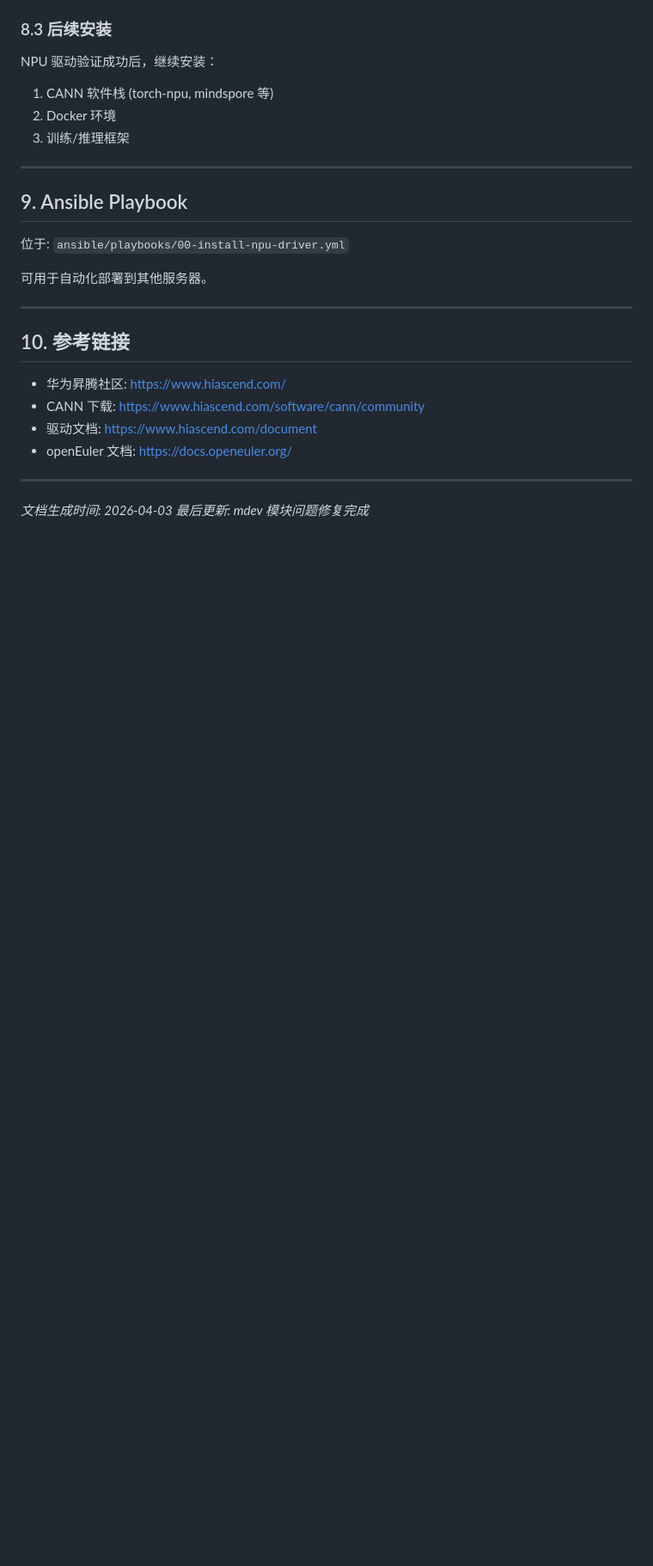
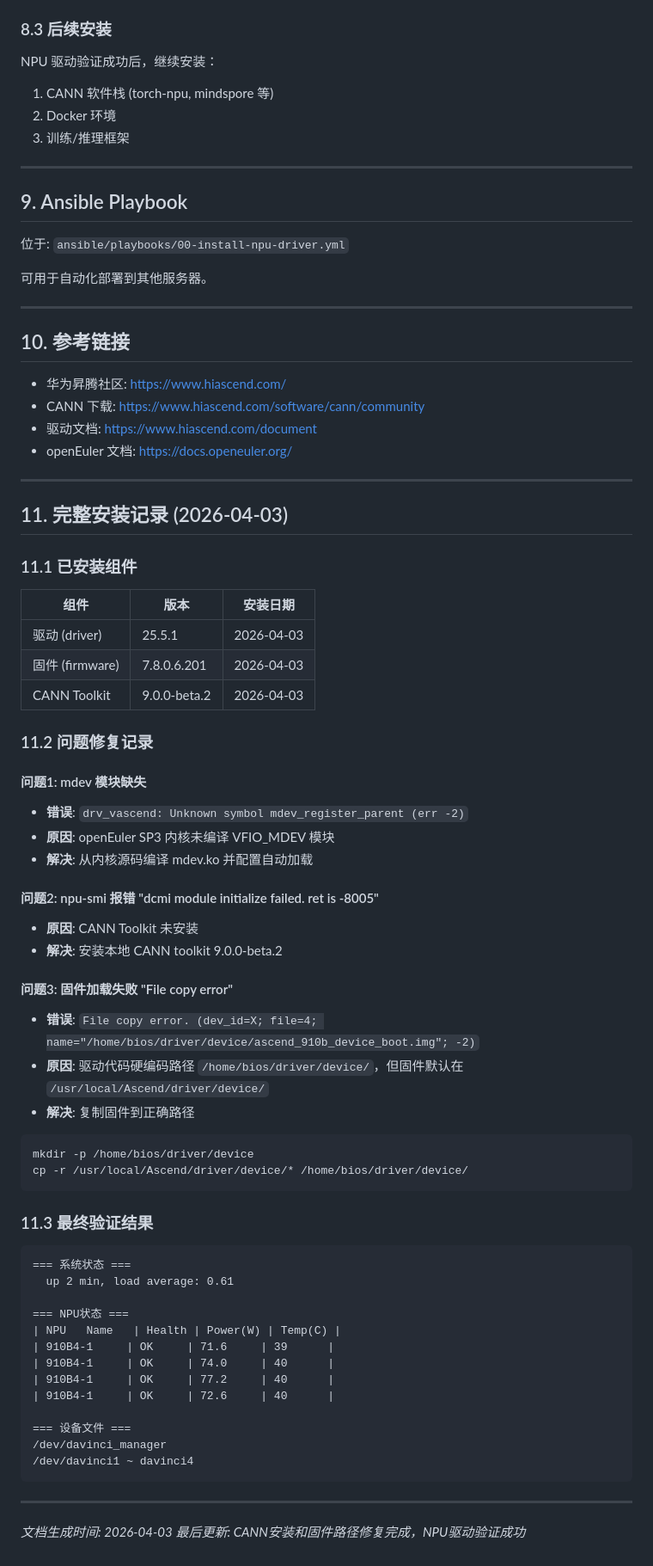
Before and after one commit to All4worldjz/MyAIBox, a Markdown page: docs/NPU-INSTALLATION-CONTEXT.md, the part around the change. Shown at 86% size. Drawn GitHub-style; blank space fills up the shorter version.

Commit message:
docs: 添加CANN安装和固件路径修复记录
- 添加CANN Toolkit 9.0.0-beta.2安装记录
- 记录固件路径修复(/home/bios/driver/device/)
- 记录问题修复过程和最终验证结果

Co-authored-by: Qwen-Coder <qwen-coder@alibabacloud.com>

````diff
--- a/docs/NPU-INSTALLATION-CONTEXT.md
+++ b/docs/NPU-INSTALLATION-CONTEXT.md
@@ -384,5 +384,53 @@ NPU 驱动验证成功后，继续安装：
 
 ---
 
+## 11. 完整安装记录 (2026-04-03)
+
+### 11.1 已安装组件
+| 组件 | 版本 | 安装日期 |
+|------|------|----------|
+| 驱动 (driver) | 25.5.1 | 2026-04-03 |
+| 固件 (firmware) | 7.8.0.6.201 | 2026-04-03 |
+| CANN Toolkit | 9.0.0-beta.2 | 2026-04-03 |
+
+### 11.2 问题修复记录
+
+#### 问题1: mdev 模块缺失
+- **错误**: `drv_vascend: Unknown symbol mdev_register_parent (err -2)`
+- **原因**: openEuler SP3 内核未编译 VFIO_MDEV 模块
+- **解决**: 从内核源码编译 mdev.ko 并配置自动加载
+
+#### 问题2: npu-smi 报错 "dcmi module initialize failed. ret is -8005"
+- **原因**: CANN Toolkit 未安装
+- **解决**: 安装本地 CANN toolkit 9.0.0-beta.2
+
+#### 问题3: 固件加载失败 "File copy error"
+- **错误**: `File copy error. (dev_id=X; file=4; name="/home/bios/driver/device/ascend_910b_device_boot.img"; -2)`
+- **原因**: 驱动代码硬编码路径 `/home/bios/driver/device/`，但固件默认在 `/usr/local/Ascend/driver/device/`
+- **解决**: 复制固件到正确路径
+```bash
+mkdir -p /home/bios/driver/device
+cp -r /usr/local/Ascend/driver/device/* /home/bios/driver/device/
+```
+
+### 11.3 最终验证结果
+```
+=== 系统状态 ===
+  up 2 min, load average: 0.61
+
+=== NPU状态 ===
+| NPU   Name   | Health | Power(W) | Temp(C) |
+| 910B4-1     | OK     | 71.6     | 39      |
+| 910B4-1     | OK     | 74.0     | 40      |
+| 910B4-1     | OK     | 77.2     | 40      |
+| 910B4-1     | OK     | 72.6     | 40      |
+
+=== 设备文件 ===
+/dev/davinci_manager
+/dev/davinci1 ~ davinci4
+```
+
+---
+
 *文档生成时间: 2026-04-03*
-*最后更新: mdev 模块问题修复完成*
+*最后更新: CANN安装和固件路径修复完成，NPU驱动验证成功*
````
